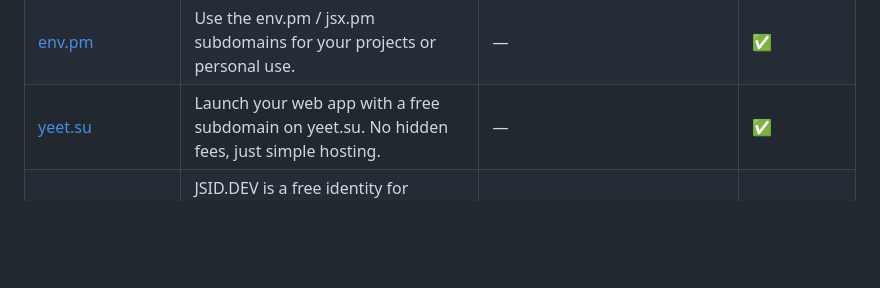
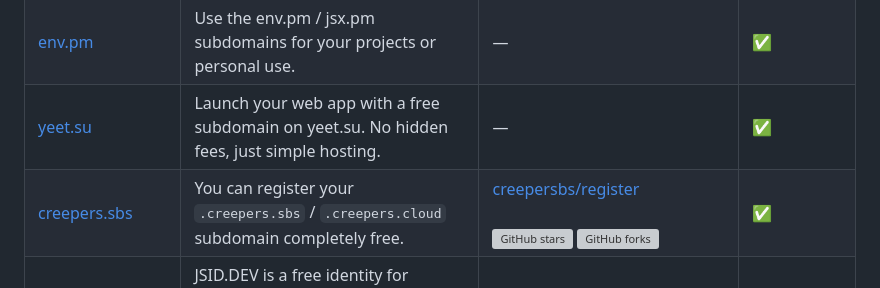
Before and after one commit to harys722/free-domains, a Markdown page: README.md, the part around the change. Drawn GitHub-style; blank space fills up the shorter version; grey boxes are pictures that could not be loaded.

```diff
--- a/README.md
+++ b/README.md
@@ -75,6 +75,7 @@
  | [mod.land](https://mod.land/) | 📦 Pretty subdomains for you deno project. | [denosaurs/mod.land](https://github.com/denosaurs/mod.land) <br><br> ![GitHub stars](https://img.shields.io/github/stars/denosaurs/mod.land?style=flat&label=Stars) ![GitHub forks](https://img.shields.io/github/forks/denosaurs/mod.land?style=flat&label=Forks) | ✅ |
  | [env.pm](https://env.pm/) | Use the env.pm / jsx.pm subdomains for your projects or personal use. | — | ✅ |
  | [yeet.su](https://yeet.su/) | Launch your web app with a free subdomain on yeet.su. No hidden fees, just simple hosting. | — | ✅ |
+ | [creepers.sbs](https://creepers.sbs/) | You can register your `.creepers.sbs` / `.creepers.cloud` subdomain completely free. | [creepersbs/register](https://github.com/creepersbs/register) <br><br> ![GitHub stars](https://img.shields.io/github/stars/creepersbs/register?style=flat&label=Stars) ![GitHub forks](https://img.shields.io/github/forks/creepersbs/register?style=flat&label=Forks) | ✅ |
  | [jsid.dev](https://jsid.dev/) | JSID.DEV is a free identity for developers on the web. This service offers a handy subdomain like foo.jsid.dev or bar.jsid.dev for use on your static sites via CNAME record. | [voidsnam/jsid.dev](https://github.com/voidsnam/jsid.dev) <br><br> ![GitHub stars](https://img.shields.io/github/stars/zackify/cli.rs?style=flat&label=Stars) ![GitHub forks](https://img.shields.io/github/forks/voidsnam/jsid.dev?style=flat&label=Forks) | ❌ |
  | [cluster.ws](https://cluster.ws/) & [wip.la](https://wip.la/) | Get a cluster.ws & wip.la domain for free and instantly | [Olivr/free-domain](https://github.com/Olivr/free-domain) <br><br> ![GitHub stars](https://img.shields.io/github/stars/Olivr/free-domain?style=flat&label=Stars) ![GitHub forks](https://img.shields.io/github/forks/Olivr/free-domain?style=flat&label=Forks) | ❌ |
  | [nyc.mn](https://dot.nyc.mn/) | Stand out in the digital world with a .NYC.mn domain, crafted to showcase your unique connection to New York City. Whether you’re a local New Yorker or a business in the city that never sleeps, this domain makes your online presence unmistakably tied to one of the most iconic cities on the planet. | — | ❌ |
```
